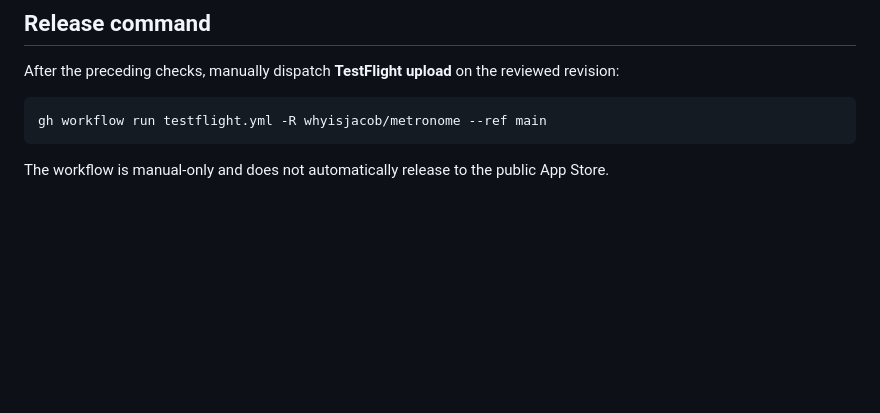
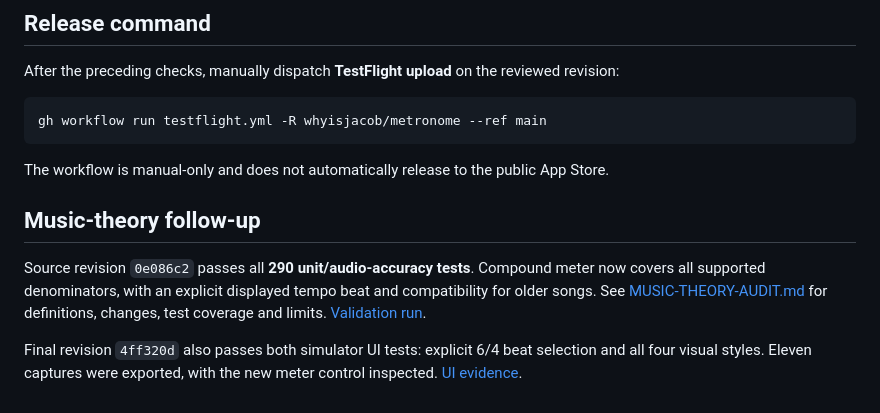
Before and after one commit to whyisjacob/metronome, a Markdown page: RELEASE-READINESS.md, the part around the change. Rendered like a GitHub page; blank space fills up the shorter version.

Commit message:
Record verified musical conventions and release evidence

````diff
--- a/RELEASE-READINESS.md
+++ b/RELEASE-READINESS.md
@@ -72,3 +72,14 @@ gh workflow run testflight.yml -R whyisjacob/metronome --ref main
 ```
 
 The workflow is manual-only and does not automatically release to the public App Store.
+
+## Music-theory follow-up
+
+Source revision `0e086c2` passes all **290 unit/audio-accuracy tests**. Compound meter now covers all
+supported denominators, with an explicit displayed tempo beat and compatibility for older songs.
+See [MUSIC-THEORY-AUDIT.md](MUSIC-THEORY-AUDIT.md) for definitions, changes, test coverage and limits.
+[Validation run](https://github.com/whyisjacob/metronome/actions/runs/35891602499).
+
+Final revision `4ff320d` also passes both simulator UI tests: explicit 6/4 beat selection and all four
+visual styles. Eleven captures were exported, with the new meter control inspected.
+[UI evidence](https://github.com/whyisjacob/metronome/actions/runs/35893431362).
````
Also changed, not shown: MUSIC-THEORY-AUDIT.md (added, +79 -0 lines).
